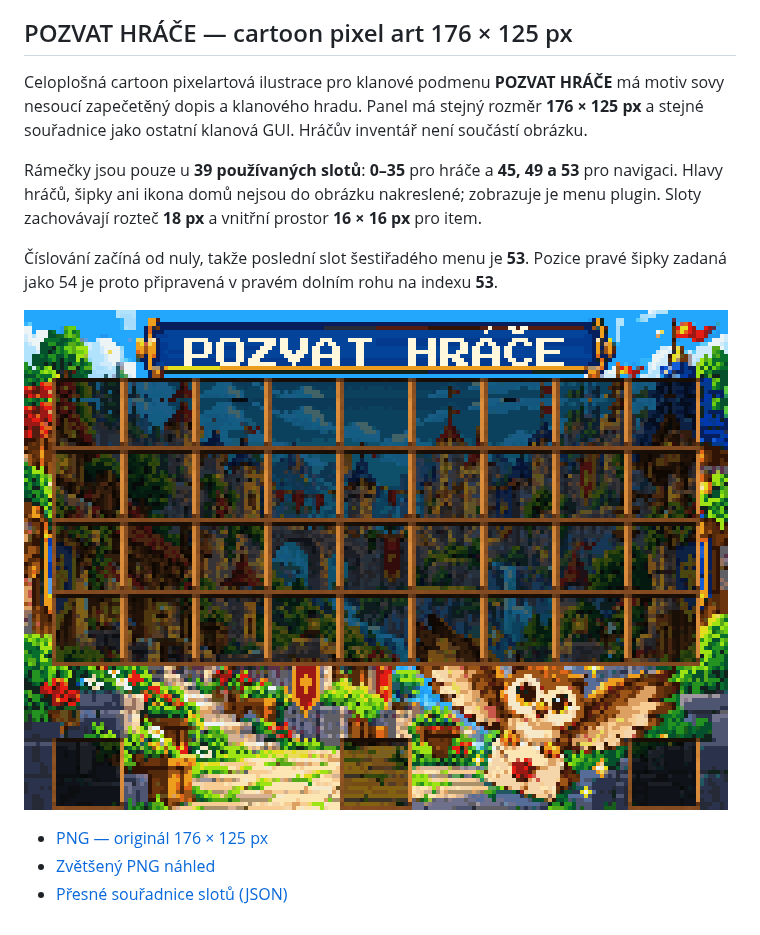
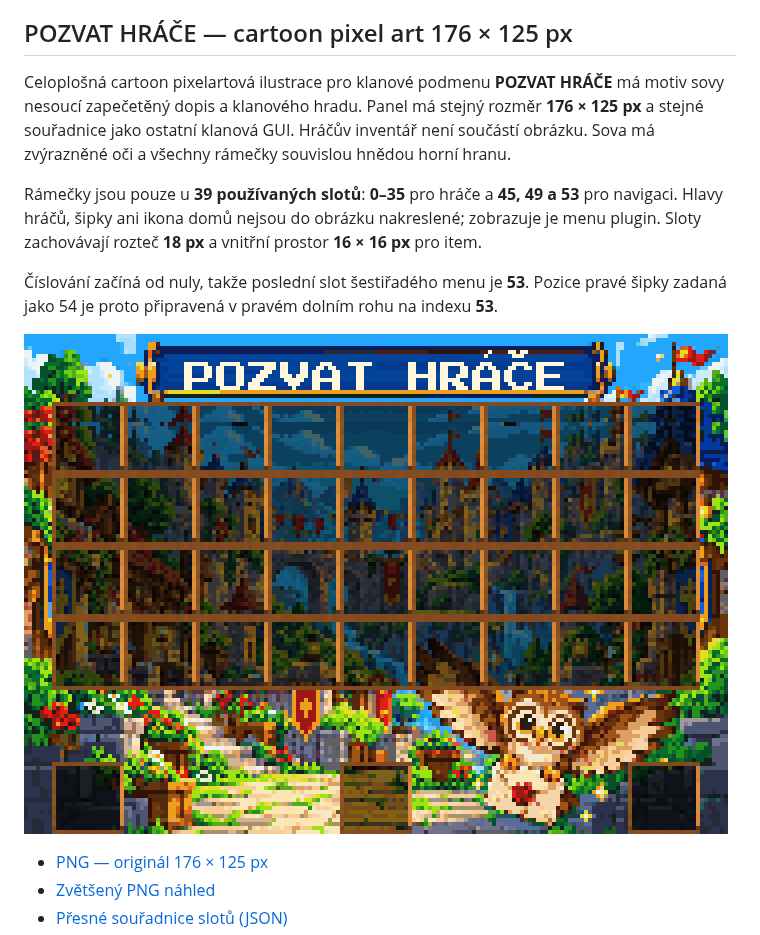
Before and after one commit to MaftynosOupenSiource/obrazky, a Markdown page: README.md, the part around the change. Drawn GitHub-style; pictures changed too: pozvat_hrace_gui_preview.png.

Commit message:
Clarify owl eyes and complete invitation GUI upper borders

```diff
--- a/README.md
+++ b/README.md
@@ -93,7 +93,7 @@ V ItemsAdder přiřaď novému obrázku vlastní fontový znak. Zarovnání př
 
 ## POZVAT HRÁČE — cartoon pixel art 176 × 125 px
 
-Celoplošná cartoon pixelartová ilustrace pro klanové podmenu **POZVAT HRÁČE** má motiv sovy nesoucí zapečetěný dopis a klanového hradu. Panel má stejný rozměr **176 × 125 px** a stejné souřadnice jako ostatní klanová GUI. Hráčův inventář není součástí obrázku.
+Celoplošná cartoon pixelartová ilustrace pro klanové podmenu **POZVAT HRÁČE** má motiv sovy nesoucí zapečetěný dopis a klanového hradu. Panel má stejný rozměr **176 × 125 px** a stejné souřadnice jako ostatní klanová GUI. Hráčův inventář není součástí obrázku. Sova má zvýrazněné oči a všechny rámečky souvislou hnědou horní hranu.
 
 Rámečky jsou pouze u **39 používaných slotů**: **0–35** pro hráče a **45, 49 a 53** pro navigaci. Hlavy hráčů, šipky ani ikona domů nejsou do obrázku nakreslené; zobrazuje je menu plugin. Sloty zachovávají rozteč **18 px** a vnitřní prostor **16 × 16 px** pro item.
 
```
Also changed, not shown: pozvat_hrace_gui_176x125.png, pozvat_hrace_pozadi_176x125.png.
